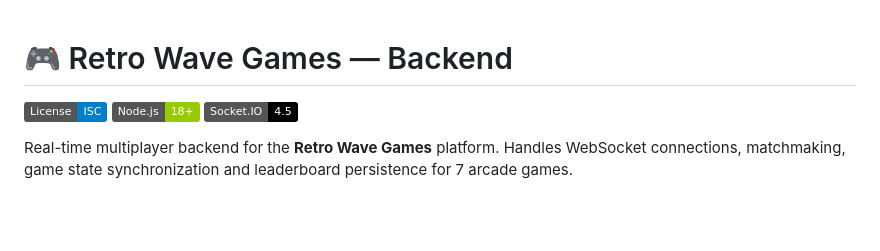
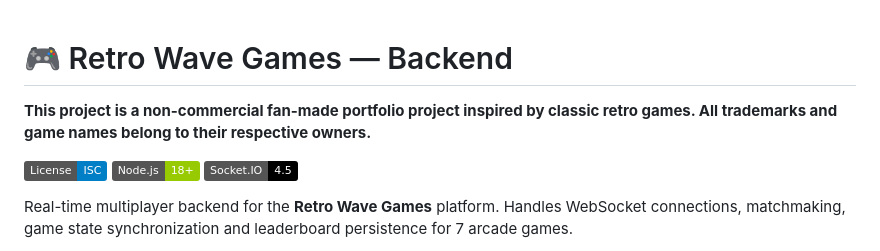
Before and after one commit to LUC4T0N1/AI-Tic-Tac-Toe-Back-End, a Markdown page: README.md, the part around the change. Rendered like a GitHub page; badges without logos; blank space fills up the shorter version.

Commit message:
read.me disclaimer

```diff
--- a/README.md
+++ b/README.md
@@ -1,4 +1,6 @@
 # 🎮 Retro Wave Games — Backend
+
+**This project is a non-commercial fan-made portfolio project inspired by classic retro games. All trademarks and game names belong to their respective owners.**
 
 [![License: ISC](https://img.shields.io/badge/License-ISC-blue.svg)](LICENSE)
 [![Node.js](https://img.shields.io/badge/Node.js-18+-green.svg)](https://nodejs.org/)
```
